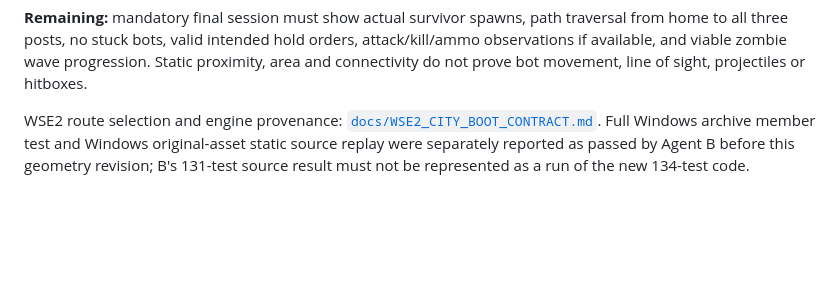
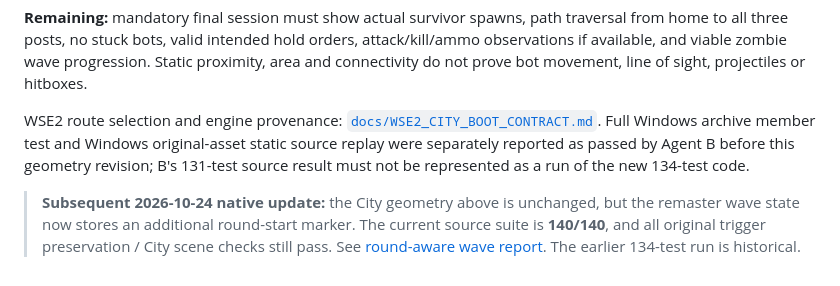
Before and after one commit to yigit-denktas/MBW-ZOMBIEEE-Mod, a Markdown page: reference/CITY_GUARD_HARDENING_2026-10-24.md, the part around the change. GitHub-like rendering; blank space fills up the shorter version.

Commit message:
docs: mark intermediate wave-only predicate superseded by round-aware 140-test build

```diff
--- a/reference/CITY_GUARD_HARDENING_2026-10-24.md
+++ b/reference/CITY_GUARD_HARDENING_2026-10-24.md
@@ -34,3 +34,5 @@ Minimum post separation in new placement: **22.20** scene units; all three posit
 **Remaining:** mandatory final session must show actual survivor spawns, path traversal from home to all three posts, no stuck bots, valid intended hold orders, attack/kill/ammo observations if available, and viable zombie wave progression. Static proximity, area and connectivity do not prove bot movement, line of sight, projectiles or hitboxes.
 
 WSE2 route selection and engine provenance: [`docs/WSE2_CITY_BOOT_CONTRACT.md`](../docs/WSE2_CITY_BOOT_CONTRACT.md). Full Windows archive member test and Windows original-asset static source replay were separately reported as passed by Agent B before this geometry revision; B's 131-test source result must not be represented as a run of the new 134-test code.
+
+> **Subsequent 2026-10-24 native update:** the City geometry above is unchanged, but the remaster wave state now stores an additional round-start marker. The current source suite is **140/140**, and all original trigger preservation / City scene checks still pass. See [round-aware wave report](CITY_ROUND_AWARE_REINFORCEMENT_2026-10-24.md). The earlier 134-test run is historical.
```
